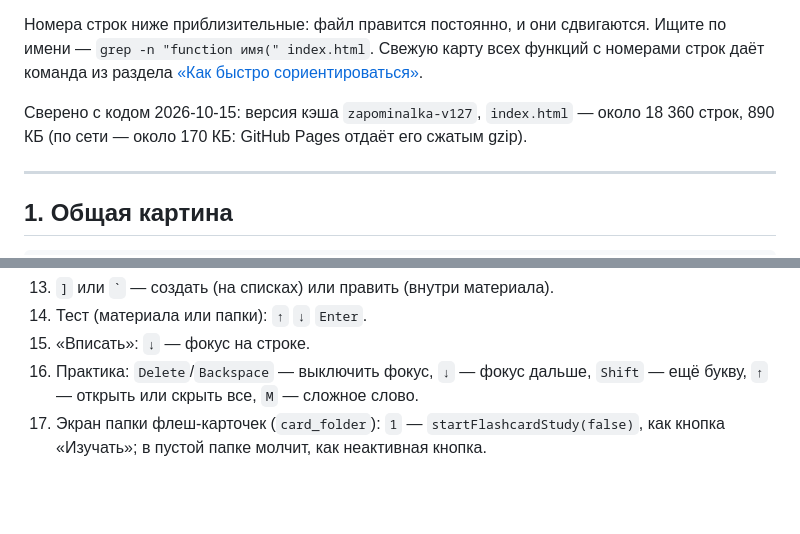
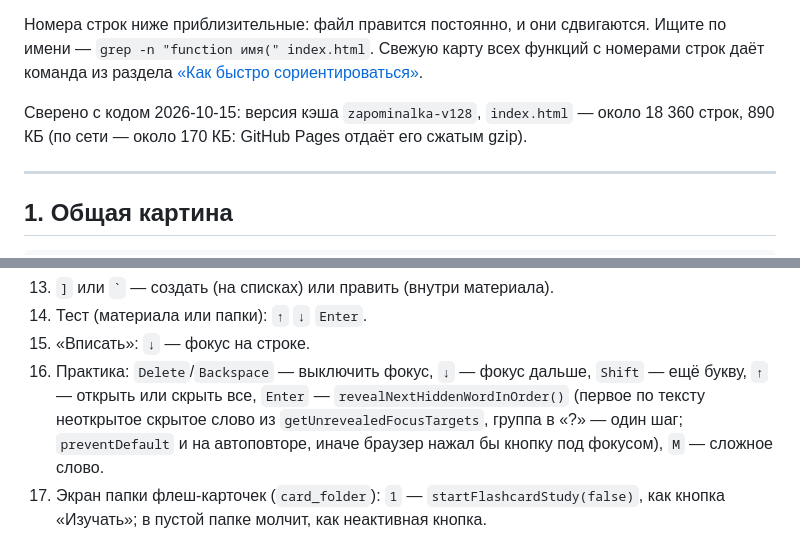
Before and after one commit to Psycho02-debug/Knowledge, a Markdown page: ARCHITECTURE.md, 2 parts joined by grey strips. Drawn GitHub-style; blank space fills up the shorter version.

```diff
--- a/ARCHITECTURE.md
+++ b/ARCHITECTURE.md
@@ -4,7 +4,7 @@
 
 Номера строк ниже приблизительные: файл правится постоянно, и они сдвигаются. Ищите по имени — `grep -n "function имя(" index.html`. Свежую карту всех функций с номерами строк даёт команда из раздела [«Как быстро сориентироваться»](#как-быстро-сориентироваться).
 
-Сверено с кодом 2026-10-15: версия кэша `zapominalka-v127`, `index.html` — около 18 360 строк, 890 КБ (по сети — около 170 КБ: GitHub Pages отдаёт его сжатым gzip).
+Сверено с кодом 2026-10-15: версия кэша `zapominalka-v128`, `index.html` — около 18 360 строк, 890 КБ (по сети — около 170 КБ: GitHub Pages отдаёт его сжатым gzip).
 
 ---
 
@@ -520,7 +520,7 @@ render()
 13. `]` или `` ` `` — создать (на списках) или править (внутри материала).
 14. Тест (материала или папки): `↑` `↓` `Enter`.
 15. «Вписать»: `↓` — фокус на строке.
-16. Практика: `Delete`/`Backspace` — выключить фокус, `↓` — фокус дальше, `Shift` — ещё букву, `↑` — открыть или скрыть все, `M` — сложное слово.
+16. Практика: `Delete`/`Backspace` — выключить фокус, `↓` — фокус дальше, `Shift` — ещё букву, `↑` — открыть или скрыть все, `Enter` — `revealNextHiddenWordInOrder()` (первое по тексту неоткрытое скрытое слово из `getUnrevealedFocusTargets`, группа в «?» — один шаг; `preventDefault` и на автоповторе, иначе браузер нажал бы кнопку под фокусом), `M` — сложное слово.
 17. Экран папки флеш-карточек (`card_folder`): `1` — `startFlashcardStudy(false)`, как кнопка «Изучать»; в пустой папке молчит, как неактивная кнопка.
 18. Флеш-карточки, режим `flashcards`, занятие не завершено, окон нет: `S` — `toggleCurrentFlashcardAttention`, `R`/`К` — `restartFlashcardFromStart`, `E`/`У` — `showEditFlashcardModal(order[current])`, `Пробел` и `↓` — `flipFlashcard`, `→` и `Enter` — `stepFlashcard(1)`, `←` — `stepFlashcard(-1)`. `preventDefault` обязателен: после клика фокус стоит на карточке-кнопке, и браузер сам «нажал» бы её, — действие сработало бы дважды. После завершения клавиши молчат, иначе лишнее «Дальше» записало бы занятие в статистику повторно.
 19. Нужен открытый материал: `←` `→` — соседний (на экране выбора — `navigateChooser`), `R` — скрыть всё снова (практика), `S` — сложный материал. `Пробел` ничего не делает: поштучное раскрытие убрано.
```
Also changed, not shown: README.md (+3 -0 lines).
